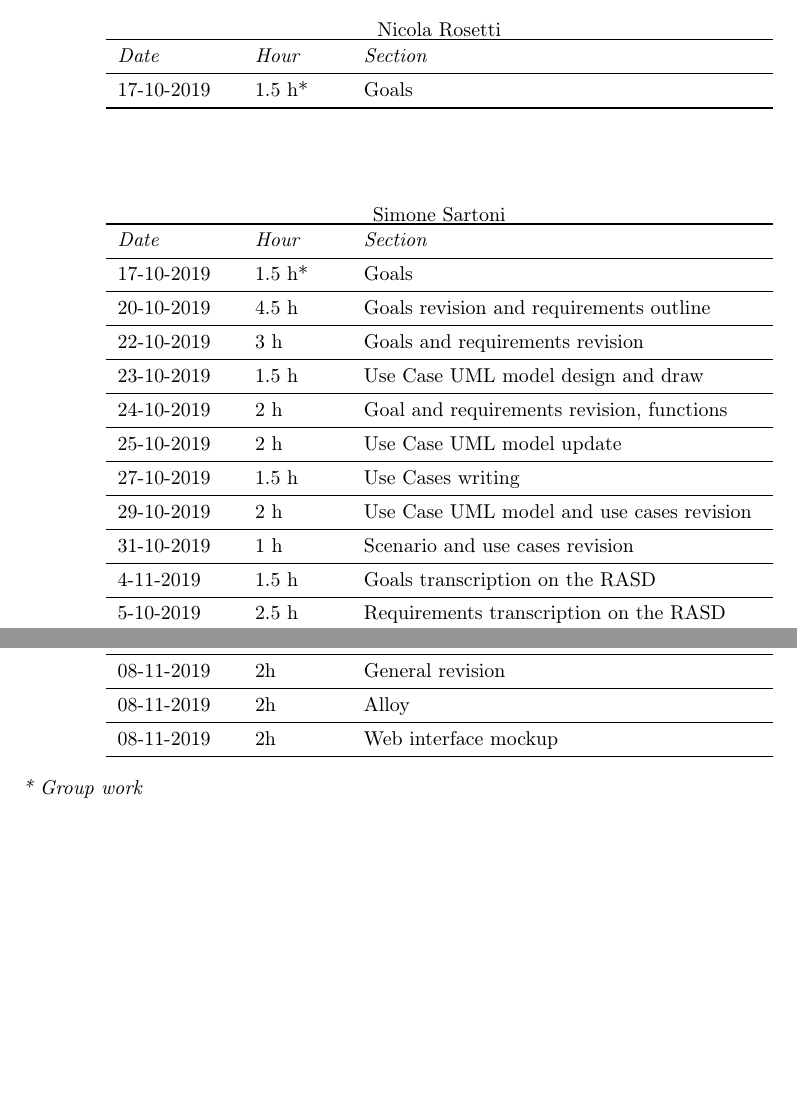
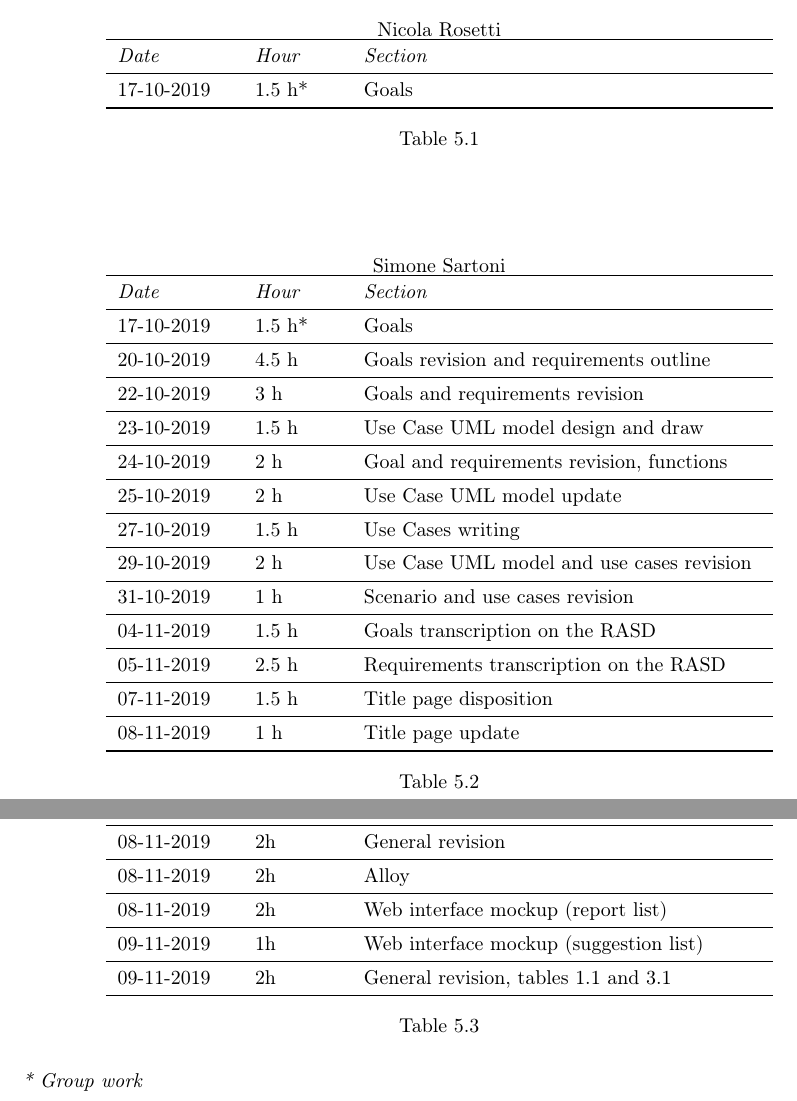
Before and after one commit to SimoneSartoni/SoftwareEngineering2, a LaTeX thesis (RASD/project.tex): two parts of pages 37 and 38 of 39 before the commit and two parts of pages 38 and 39 of 40 after it, joined at a grey line, cut so that both start at the same text, the shorter picture padded with empty space. Compiled offline with pdfLaTeX.

```diff
--- a/RASD/project.tex
+++ b/RASD/project.tex
@@ -14,6 +14,7 @@
 \usepackage{alloy-style}
 \usepackage{geometry}
 \usepackage{pdflscape}
+\usepackage{caption}
 \graphicspath{{./img/}}
 
 \begin{document}
@@ -759,7 +778,8 @@
 
 \chapter{Effort spent}
 
-\begin{center}
+\begin{table}[H]
+\centering
 Nicola Rosetti \\
 %\begin{tabular}{lll}
 \begin{tabular}{p{2cm}p{1.5cm}p{7cm}}
@@ -768,9 +788,13 @@
 17-10-2019 & 1.5 h* & Goals \\
 \bottomrule
 \end{tabular}
-\end{center}
+\caption[Nicola Rosetti's effort table]{}
+\end{table}
+
+
 \vspace*{1 cm}
-\begin{center}
+\begin{table}[H]
+\centering
 Simone Sartoni \\
 \begin{tabular}{p{2cm}p{1.5cm}p{7cm}}
 \toprule
@@ -784,8 +808,10 @@
 27-10-2019 & 1.5 h & Use Cases writing \\ \midrule
 29-10-2019 & 2 h & Use Case UML model and use cases revision \\ \midrule
 31-10-2019 & 1 h & Scenario and use cases revision \\ \midrule
-4-11-2019 & 1.5 h & Goals transcription on the RASD \\ \midrule
-5-10-2019 & 2.5 h & Requirements transcription on the RASD \\ \midrule
+04-11-2019 & 1.5 h & Goals transcription on the RASD \\ \midrule
+05-11-2019 & 2.5 h & Requirements transcription on the RASD \\ \midrule
+07-11-2019 & 1.5 h & Title page disposition \\ \midrule
+08-11-2019 & 1 h & Title page update \\
 \bottomrule
 \end{tabular}
-\end{center}
+\caption[Simone Sartoni's effort table]{}
@@ -813,10 +841,13 @@
 07-11-2019 & 1h & General revision \\ \midrule
 08-11-2019 & 2h & General revision \\ \midrule
 08-11-2019 & 2h & Alloy \\ \midrule
-08-11-2019 & 2h & Web interface mockup \\
+08-11-2019 & 2h & Web interface mockup (report list) \\ \midrule
+09-11-2019 & 1h & Web interface mockup (suggestion list) \\ \midrule
+09-11-2019 & 2h & General revision, tables 1.1 and 3.1\\
 \bottomrule
 \end{tabular}
-\end{center}
+\caption[Vittorio Torri's effort table]{}
+\end{table}
 \textit{* Group work}
 
 \chapter{References}
```
Also changed, not shown: RASD/img/mockups/00_lead_image_email_notification.png (added), RASD/img/mockups/baseReport.PNG (added), RASD/img/mockups/baseReport2.PNG (renamed from RASD/img/mockups/homeReport2.PNG), RASD/img/mockups/homeReport.PNG, RASD/img/mockups/homeReportFinal.png (deleted), RASD/img/mockups/homeSuggestions.png (added), RASD/img/mockups/roadicon.png (added), RASD/img/mockups/suggestionNotification.png (added), RASD/img/mockups/suggestionsTable.PNG (added), RASD/project.pdf, RASD/project.tex (24 more changed lines), 3 other files.
